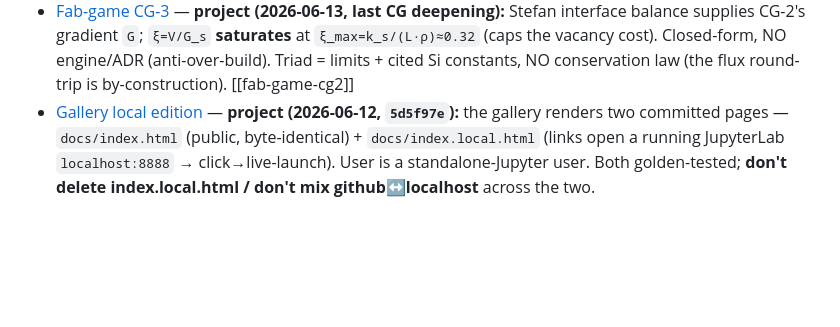
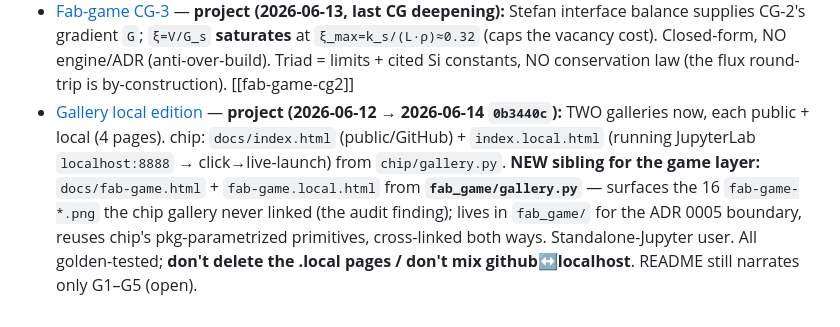
Before and after one commit to BoykoNeov/chip-sim, a Markdown page: memory/MEMORY.md, the part around the change. GitHub-like rendering; blank space fills up the shorter version.

```diff
--- a/memory/MEMORY.md
+++ b/memory/MEMORY.md
@@ -51,4 +51,4 @@ One line per memory: a hook for relevance triage — the full detail lives in ea
 - [Fab-game CG-1](fab-game-cg1.md) — **project (2026-06-13):** Czochralski deepening #1 — cited **Burton–Prim–Slichter** `effective_segregation_coefficient(k₀,Δ)=k₀/[k₀+(1−k₀)e^(−Δ)]` (`czochralski.py` §1b). Pull rate lifts k_eff→1 → flattens the Scheil drift. Triad: two LIMITS tight, no conservation law. Honest: boron barely moves at realistic pull. Opt-in, seam-safe. [[fab-game-g2]]
 - [Fab-game CG-2](fab-game-cg2.md) — **project (2026-06-13):** deepening #2 — Voronkov `V/G` grown-in defect criterion (`czochralski.py` §1c; ξ>ξ_t ⇒ vacancy/void COP killers), feeds the **same G3 Poisson map** — the in-model brake CG-1 lacked. Triad = criterion + ξ_t cited, no conservation law. Finding: CG-1 benefit flat → CG-2 alone sets the pull. Opt-in, seam-safe. [[fab-game-cg1]] [[fab-game-g3]]
 - [Fab-game CG-3](fab-game-cg3.md) — **project (2026-06-13, last CG deepening):** Stefan interface balance supplies CG-2's gradient `G`; `ξ=V/G_s` **saturates** at `ξ_max=k_s/(L·ρ)≈0.32` (caps the vacancy cost). Closed-form, NO engine/ADR (anti-over-build). Triad = limits + cited Si constants, NO conservation law (the flux round-trip is by-construction). [[fab-game-cg2]]
-- [Gallery local edition](gallery-local-edition.md) — **project (2026-06-12, `5d5f97e`):** the gallery renders two committed pages — `docs/index.html` (public, byte-identical) + `docs/index.local.html` (links open a running JupyterLab `localhost:8888` → click→live-launch). User is a standalone-Jupyter user. Both golden-tested; **don't delete index.local.html / don't mix github↔localhost** across the two.
+- [Gallery local edition](gallery-local-edition.md) — **project (2026-06-12 → 2026-06-14 `0b3440c`):** TWO galleries now, each public + local (4 pages). chip: `docs/index.html` (public/GitHub) + `index.local.html` (running JupyterLab `localhost:8888` → click→live-launch) from `chip/gallery.py`. **NEW sibling for the game layer:** `docs/fab-game.html` + `fab-game.local.html` from **`fab_game/gallery.py`** — surfaces the 16 `fab-game-*.png` the chip gallery never linked (the audit finding); lives in `fab_game/` for the ADR 0005 boundary, reuses chip's pkg-parametrized primitives, cross-linked both ways. Standalone-Jupyter user. All golden-tested; **don't delete the .local pages / don't mix github↔localhost**. README still narrates only G1–G5 (open).
```
Also changed, not shown: memory/gallery-local-edition.md (+18 -1 lines).
